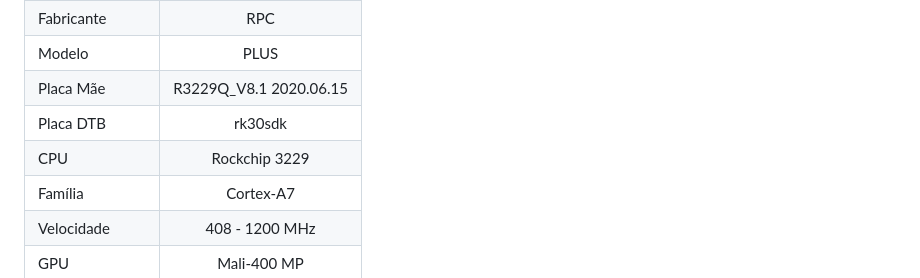
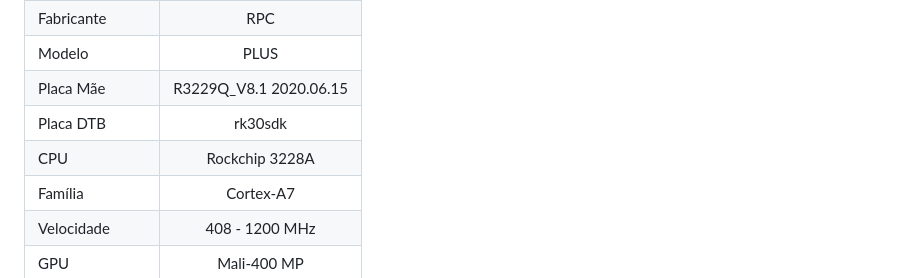
Before and after one commit to educabox/educabox, a Markdown page: boxes/rpcplus.md, the part around the change. Drawn GitHub-style.

```diff
--- a/boxes/rpcplus.md
+++ b/boxes/rpcplus.md
@@ -16,7 +16,7 @@ Fabricante | RPC
 Modelo | PLUS
 Placa Mãe | R3229Q_V8.1 2020.06.15
 Placa DTB | rk30sdk
-CPU | Rockchip 3229
+CPU | Rockchip 3228A
 Família | Cortex-A7
 Velocidade | 408 - 1200 MHz
 GPU | Mali-400 MP
```
